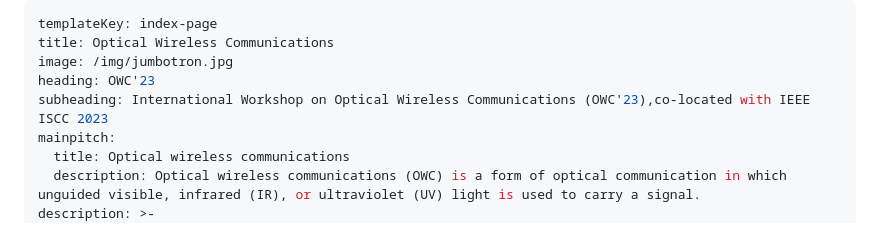
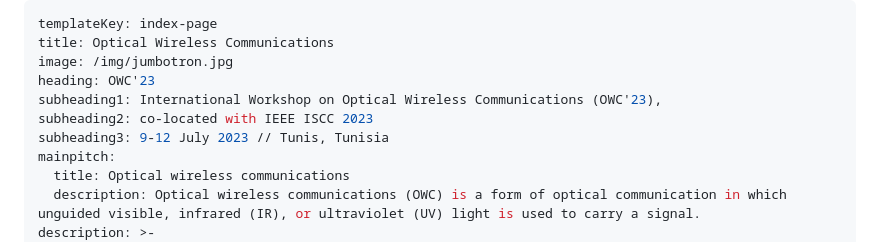
Before and after one commit to Takaya-Yamazato/owc2023, a Markdown page: src/pages/index.md, the part around the change. Rendered like a GitHub page.

```diff
--- a/src/pages/index.md
+++ b/src/pages/index.md
@@ -3,7 +3,9 @@ templateKey: index-page
 title: Optical Wireless Communications
 image: /img/jumbotron.jpg
 heading: OWC'23
-subheading: International Workshop on Optical Wireless Communications (OWC'23),co-located with IEEE ISCC 2023
+subheading1: International Workshop on Optical Wireless Communications (OWC'23),
+subheading2: co-located with IEEE ISCC 2023
+subheading3: 9-12 July 2023 // Tunis, Tunisia
 mainpitch:
   title: Optical wireless communications
   description: Optical wireless communications (OWC) is a form of optical communication in which unguided visible, infrared (IR), or ultraviolet (UV) light is used to carry a signal.
```
